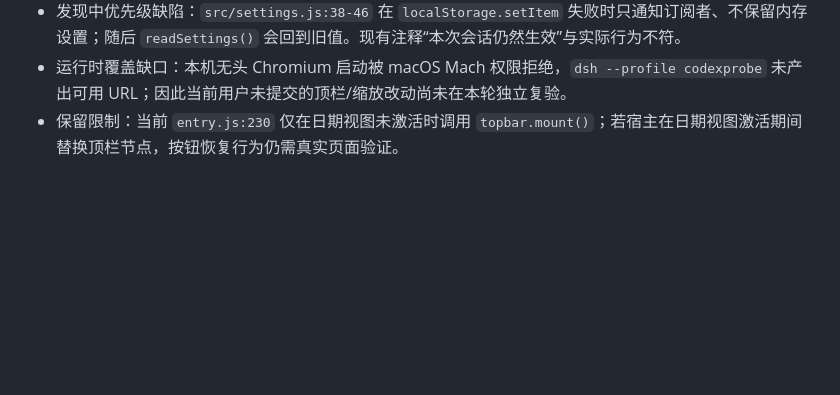
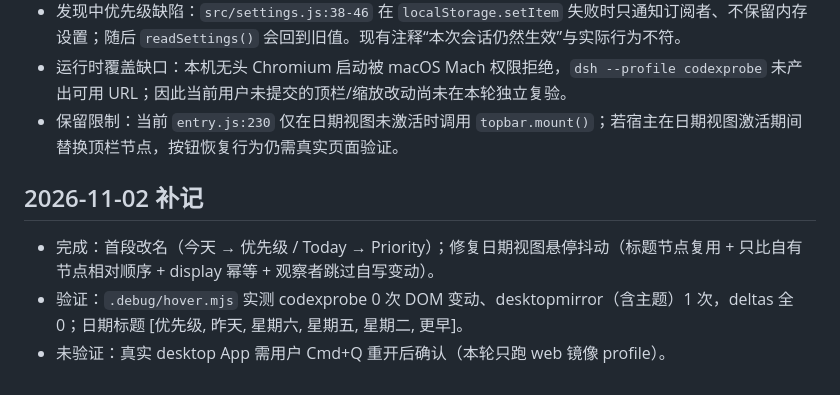
Before and after one commit to mengzhongjie/dsh-codex-sidebar, a Markdown page: 交接-dsh-codex-sidebar.md, the part around the change. Drawn GitHub-style; blank space fills up the shorter version.

```diff
--- a/交接-dsh-codex-sidebar.md
+++ b/交接-dsh-codex-sidebar.md
@@ -128,3 +128,8 @@
 - 发现中优先级缺陷：`src/settings.js:38-46` 在 `localStorage.setItem` 失败时只通知订阅者、不保留内存设置；随后 `readSettings()` 会回到旧值。现有注释“本次会话仍然生效”与实际行为不符。
 - 运行时覆盖缺口：本机无头 Chromium 启动被 macOS Mach 权限拒绝，`dsh --profile codexprobe` 未产出可用 URL；因此当前用户未提交的顶栏/缩放改动尚未在本轮独立复验。
 - 保留限制：当前 `entry.js:230` 仅在日期视图未激活时调用 `topbar.mount()`；若宿主在日期视图激活期间替换顶栏节点，按钮恢复行为仍需真实页面验证。
+## 2026-11-02 补记
+
+- 完成：首段改名（今天 → 优先级 / Today → Priority）；修复日期视图悬停抖动（标题节点复用 + 只比自有节点相对顺序 + display 幂等 + 观察者跳过自写变动）。
+- 验证：`.debug/hover.mjs` 实测 codexprobe 0 次 DOM 变动、desktopmirror（含主题）1 次，deltas 全 0；日期标题 [优先级, 昨天, 星期六, 星期五, 星期二, 更早]。
+- 未验证：真实 desktop App 需用户 Cmd+Q 重开后确认（本轮只跑 web 镜像 profile）。
```
Also changed, not shown: README.md (+9 -0 lines), docs/screenshot-date-view-theme.png (added), docs/screenshot-date-view.png, 8 other files.
